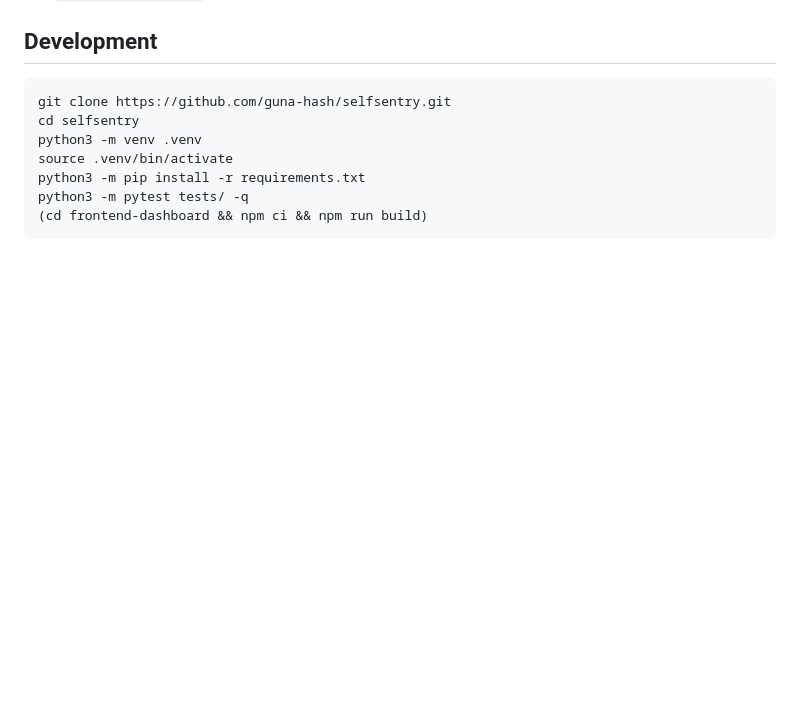
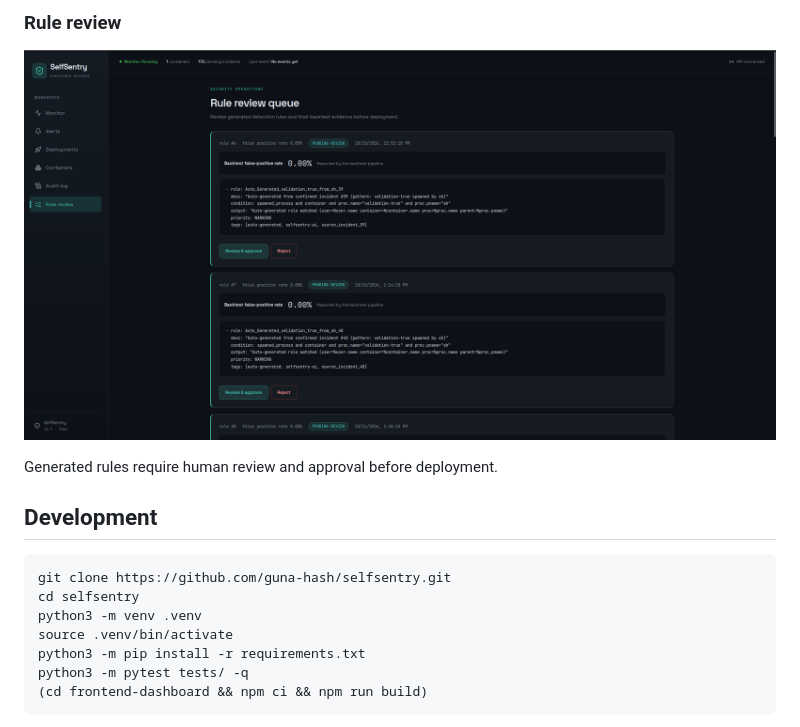
Before and after one commit to guna-hash/selfsentry, a Markdown page: README.md, the part around the change printed below. Drawn GitHub-style; pictures changed too: docs/screenshots/rule-review-live.png (added); blank space fills up the shorter version.

````diff
--- a/README.md
+++ b/README.md
@@ -68,3 +82,8 @@ commands, acceptance evidence and presentation limitations.
+### Rule review
+![Human review queue](docs/screenshots/rule-review-live.png)
+
+Generated rules require human review and approval before deployment.
+
 ## Development
 
 ```bash
````
Also changed, not shown: other parts of README.md (+14 -0 lines), docs/screenshots/alerts-live.png (added), docs/screenshots/monitor-live.png (added), docs/screenshots/monitor-models-live.png (added).
